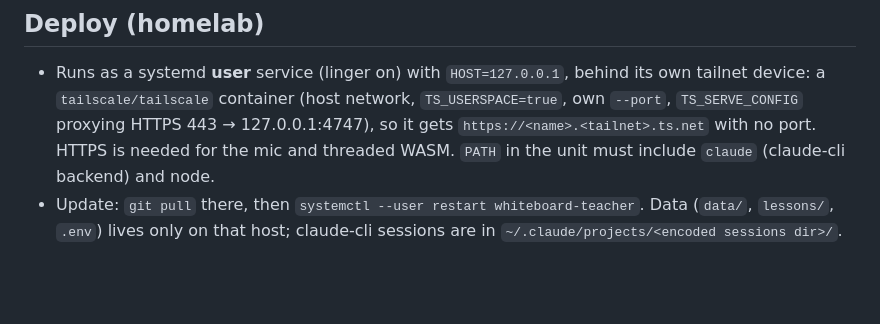
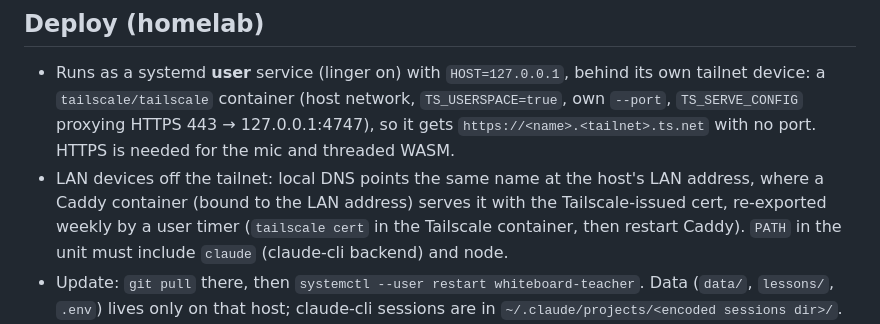
Before and after one commit to domZippilli/whiteboard-teacher, a Markdown page: CLAUDE.md, the part around the change. GitHub-like rendering; blank space fills up the shorter version.

Commit message:
Docs: LAN access for devices off the tailnet
Co-Authored-By: Claude Opus 5.5 <noreply@anthropic.com>
Claude-Session: https://claude.ai/code/session_01AqHmySXcUQrgdNqhofNX65

```diff
--- a/CLAUDE.md
+++ b/CLAUDE.md
@@ -24,7 +24,10 @@ See `PLAN.md` for status, decisions and roadmap.
 - Runs as a systemd **user** service (linger on) with `HOST=127.0.0.1`, behind its own tailnet device: a
   `tailscale/tailscale` container (host network, `TS_USERSPACE=true`, own `--port`, `TS_SERVE_CONFIG` proxying
   HTTPS 443 → 127.0.0.1:4747), so it gets `https://<name>.<tailnet>.ts.net` with no port. HTTPS is needed
-  for the mic and threaded WASM. `PATH` in the
+  for the mic and threaded WASM.
+- LAN devices off the tailnet: local DNS points the same name at the host's LAN address, where a Caddy
+  container (bound to the LAN address) serves it with the Tailscale-issued cert, re-exported weekly by a
+  user timer (`tailscale cert` in the Tailscale container, then restart Caddy). `PATH` in the
   unit must include `claude` (claude-cli backend) and node.
 - Update: `git pull` there, then `systemctl --user restart whiteboard-teacher`. Data (`data/`, `lessons/`,
   `.env`) lives only on that host; claude-cli sessions are in `~/.claude/projects/<encoded sessions dir>/`.
```
